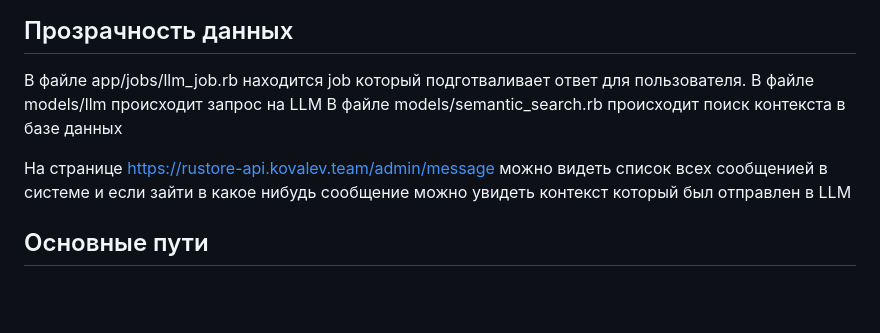
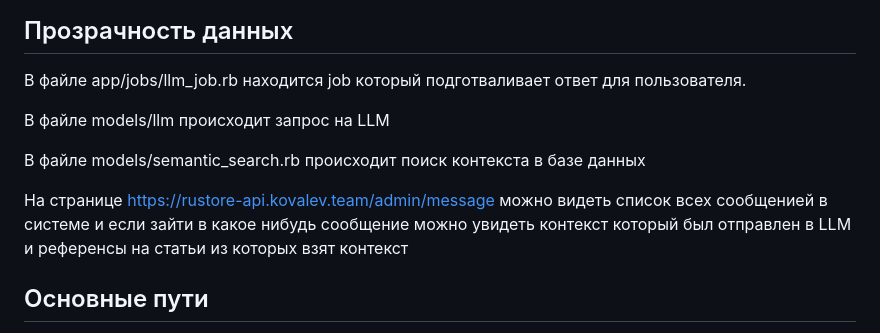
Before and after one commit to Vchekryzhov/rustore-hack, a Markdown page: README.md, the part around the change. GitHub-like rendering; blank space fills up the shorter version.

Commit message:
main: queue

```diff
--- a/README.md
+++ b/README.md
@@ -13,11 +13,13 @@ docker-compose down && docker-compose up --build
 
 ## Прозрачность данных
 В файле app/jobs/llm_job.rb находится job который подготваливает ответ для пользователя.
+
 В файле models/llm происходит запрос на LLM
+
 В файле models/semantic_search.rb происходит поиск контекста в базе данных
 
 На странице https://rustore-api.kovalev.team/admin/message можно видеть список всех сообщенией
-в системе и если зайти в какое нибудь сообщение можно увидеть контекст который был отправлен в LLM
+в системе и если зайти в какое нибудь сообщение можно увидеть контекст который был отправлен в LLM и референсы на статьи из которых взят контекст
 ## Основные пути
 - [Чатбот](https://rustore.kovalev.team) можно зайти под гостем или под админом `manager:zak2`
 - [Админка](https://rustore-api.kovalev.team/admin)
```
